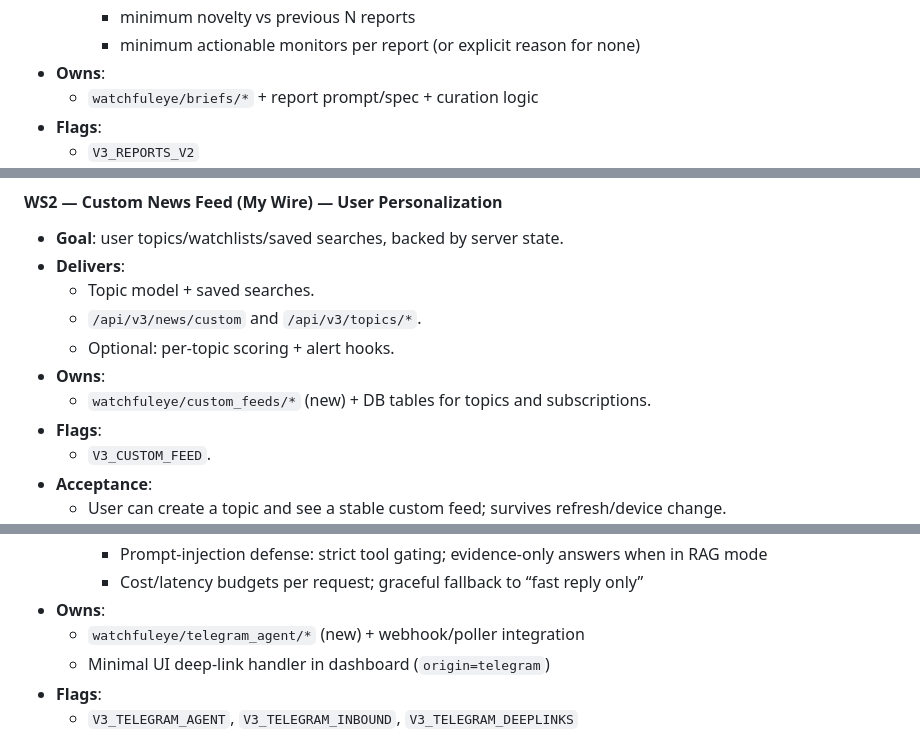
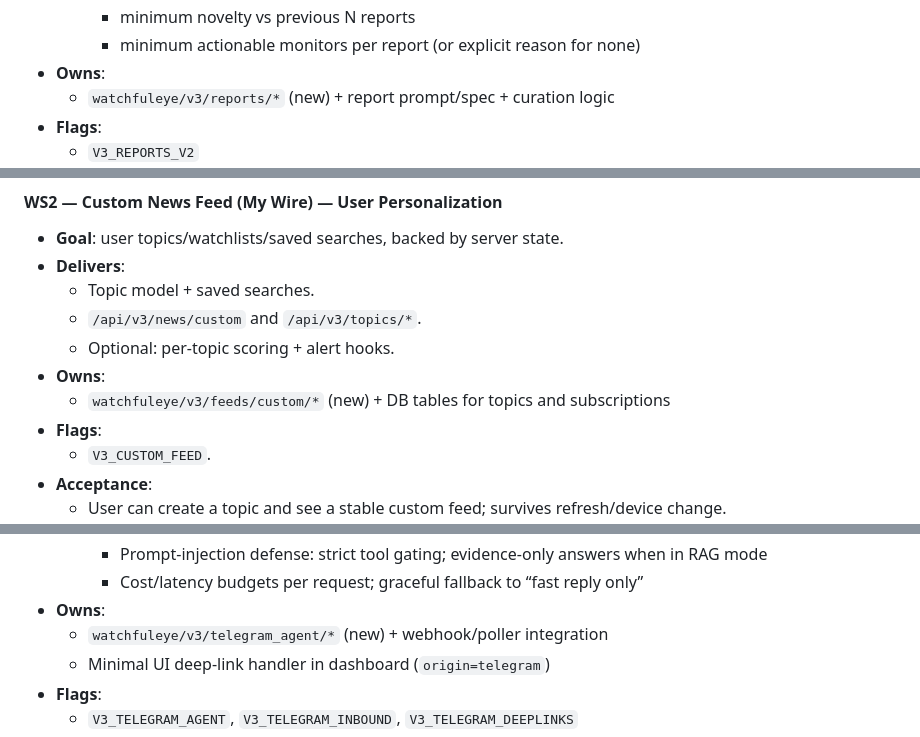
Before and after one commit to hellogreencow/WatchfulEye-V2, a Markdown page: WATCHFULEYE_V3_MASTER_PLAN.md, 3 parts joined by grey strips. Rendered like a GitHub page.

```diff
--- a/WATCHFULEYE_V3_MASTER_PLAN.md
+++ b/WATCHFULEYE_V3_MASTER_PLAN.md
@@ -389,7 +390,7 @@ See `docs/V3_WORKSTREAM_EXECUTION_PLAYBOOK.md` for:
     - minimum novelty vs previous N reports
     - minimum actionable monitors per report (or explicit reason for none)
 - **Owns**:
-  - `watchfuleye/briefs/*` + report prompt/spec + curation logic
+  - `watchfuleye/v3/reports/*` (new) + report prompt/spec + curation logic
 - **Flags**:
   - `V3_REPORTS_V2`
 - **Acceptance**:
@@ -418,7 +419,7 @@ See `docs/V3_WORKSTREAM_EXECUTION_PLAYBOOK.md` for:
   - `/api/v3/news/custom` and `/api/v3/topics/*`.
   - Optional: per-topic scoring + alert hooks.
 - **Owns**:
-  - `watchfuleye/custom_feeds/*` (new) + DB tables for topics and subscriptions.
+  - `watchfuleye/v3/feeds/custom/*` (new) + DB tables for topics and subscriptions
 - **Flags**:
   - `V3_CUSTOM_FEED`.
 - **Acceptance**:
@@ -464,7 +466,7 @@ See `docs/V3_WORKSTREAM_EXECUTION_PLAYBOOK.md` for:
     - Prompt‑injection defense: strict tool gating; evidence‑only answers when in RAG mode
     - Cost/latency budgets per request; graceful fallback to “fast reply only”
 - **Owns**:
-  - `watchfuleye/telegram_agent/*` (new) + webhook/poller integration
+  - `watchfuleye/v3/telegram_agent/*` (new) + webhook/poller integration
   - Minimal UI deep-link handler in dashboard (`origin=telegram`)
 - **Flags**:
   - `V3_TELEGRAM_AGENT`, `V3_TELEGRAM_INBOUND`, `V3_TELEGRAM_DEEPLINKS`
```
Also changed, not shown: other parts of WATCHFULEYE_V3_MASTER_PLAN.md (+14 -9 lines), docs/V3_WORKSTREAM_EXECUTION_PLAYBOOK.md (+5 -3 lines).
